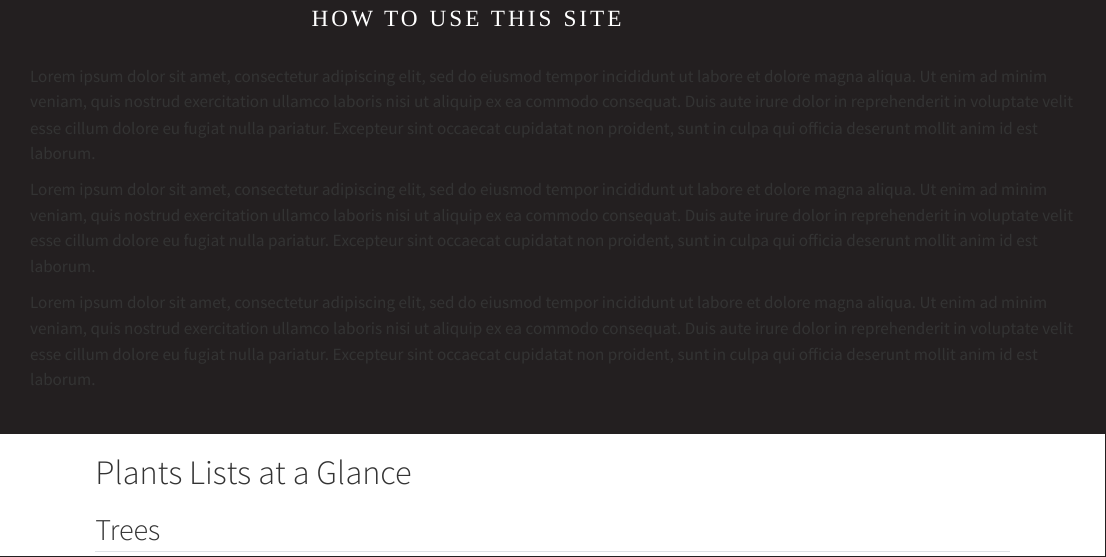
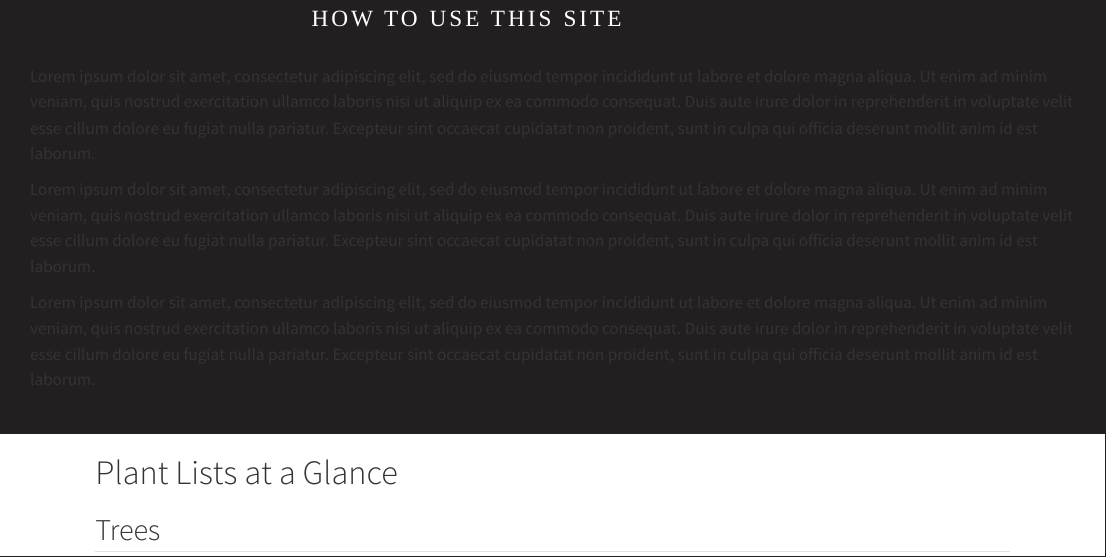
Before and after one commit to alexdallman1029/alexdallman1029.github.io, a Quarto document (index.qmd): the page in a window 1100 px wide, from 670 px down. Rendered offline with R 4.5, knitr and Pandoc in place of Quarto, with nearby package versions.

Commit message:
Updated tree list

```diff
--- a/index.qmd
+++ b/index.qmd
@@ -63,7 +63,7 @@ Lorem ipsum dolor sit amet, consectetur adipiscing elit, sed do eiusmod tempor i
 :::
 
 <!-- table section -->
-# Plants Lists at a Glance {#plant-tables}
+# Plant Lists at a Glance {#plant-tables}
 :::{.panel-tabset}
 
 ## Trees
```
Also changed, not shown: docs/docs/docs/docs/docs/docs/docs/docs/docs/docs/docs/docs/docs/docs/docs/docs/docs/docs/docs/docs/docs/jupyter/willamete-valley-plant-list-b71c56838f40.json (added), docs/search.json, 82 other files.
